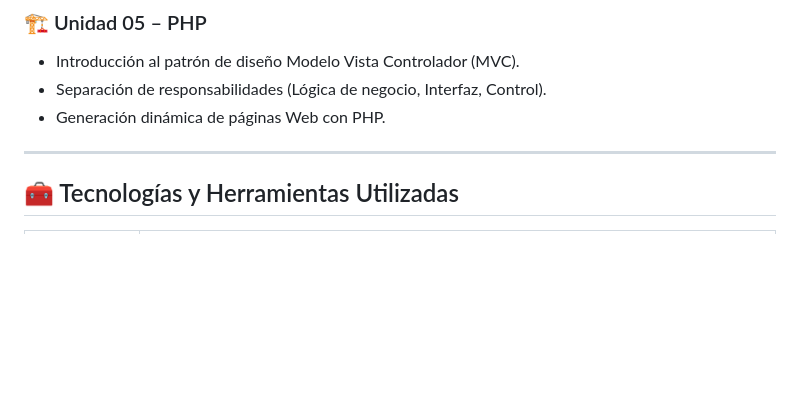
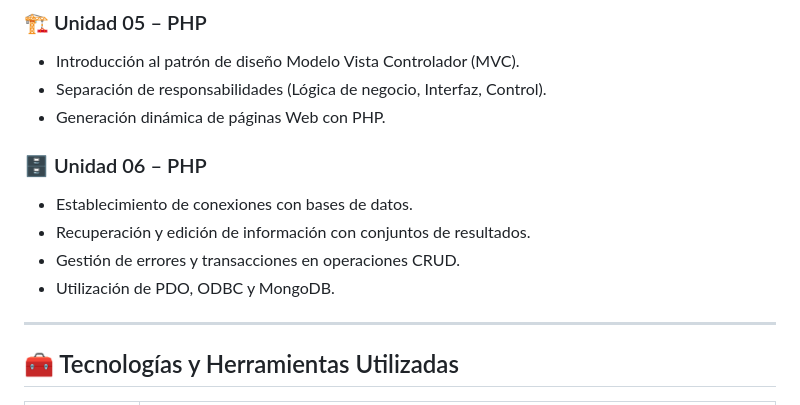
Before and after one commit to martinapm/0613-DWES, a Markdown page: README.md, the part around the change. Drawn GitHub-style; blank space fills up the shorter version.

Commit message:
README.md
Updated repository description, content, and structure for better clarity and added new unit on database connections.

```diff
--- a/README.md
+++ b/README.md
@@ -50,6 +50,11 @@ El repositorio contiene los materiales correspondientes a las siguientes unidade
 - Separación de responsabilidades (Lógica de negocio, Interfaz, Control).
 - Generación dinámica de páginas Web con PHP.
 
+### 🗄️ Unidad 06 – PHP
+- Establecimiento de conexiones con bases de datos.
+- Recuperación y edición de información con conjuntos de resultados.
+- Gestión de errores y transacciones en operaciones CRUD.
+- Utilización de PDO, ODBC y MongoDB.
 
 ---
 
```
